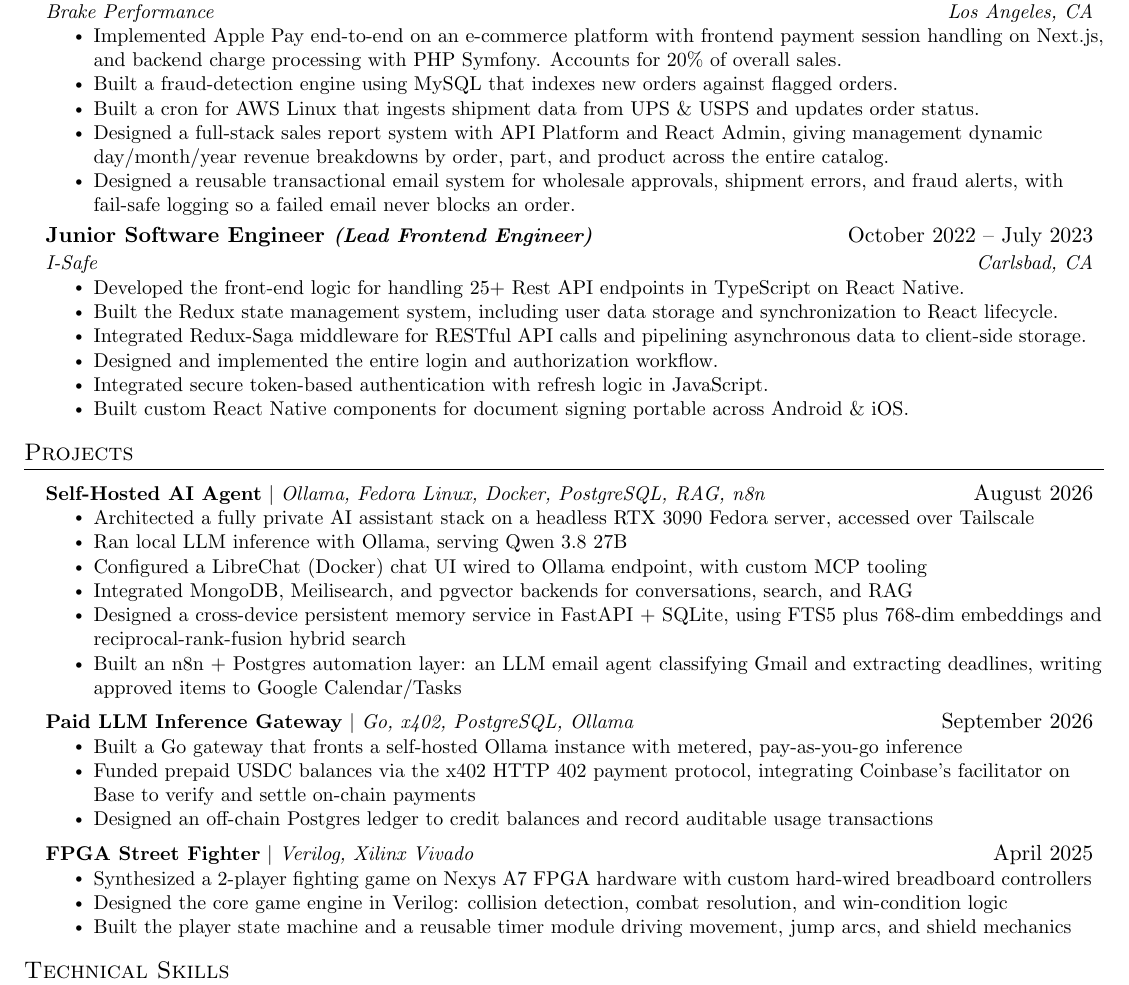
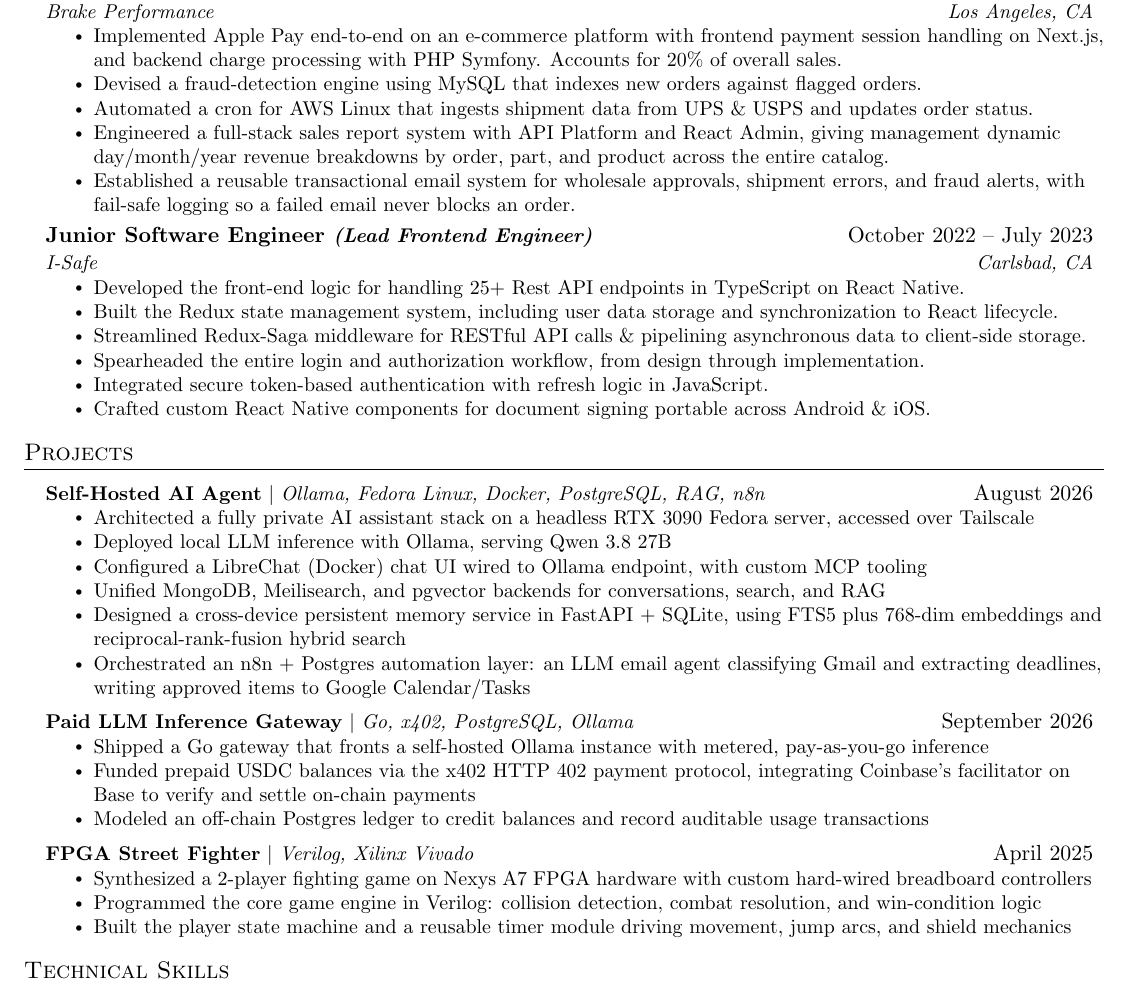
Before and after one commit to farsoudi/resume, a LaTeX CV (resume.tex): part of the page, cut so that both start at the same text. Compiled offline with pdfLaTeX.

Commit message:
Implemented power verbs

```diff
--- a/resume.tex
+++ b/resume.tex
@@ -146,10 +146,10 @@
       \resumeItemListStart
         \resumeItem{Implemented Apple Pay end-to-end on an e-commerce platform with frontend payment session handling on Next.js, and backend charge processing with PHP Symfony. Accounts for 20\% of overall sales.}
         % temporary
-	\resumeItem{Built a fraud-detection engine using MySQL that indexes new orders against flagged orders.}
-	\resumeItem{Built a cron for AWS Linux that ingests shipment data from UPS \& USPS and updates order status.}
-        \resumeItem{Designed a full-stack sales report system with API Platform and React Admin, giving management dynamic day/month/year revenue breakdowns by order, part, and product across the entire catalog.}
-        \resumeItem{Designed a reusable transactional email system for wholesale approvals, shipment errors, and fraud alerts, with fail-safe logging so a failed email never blocks an order.}
+	\resumeItem{Devised a fraud-detection engine using MySQL that indexes new orders against flagged orders.}
+	\resumeItem{Automated a cron for AWS Linux that ingests shipment data from UPS \& USPS and updates order status.}
+        \resumeItem{Engineered a full-stack sales report system with API Platform and React Admin, giving management dynamic day/month/year revenue breakdowns by order, part, and product across the entire catalog.}
+        \resumeItem{Established a reusable transactional email system for wholesale approvals, shipment errors, and fraud alerts, with fail-safe logging so a failed email never blocks an order.}
     \resumeItemListEnd
 
     \resumeSubheading
@@ -158,12 +158,10 @@
       \resumeItemListStart
         \resumeItem{Developed the front-end logic for handling 25+ Rest API endpoints in TypeScript on React Native.}
         \resumeItem{Built the Redux state management system, including user data storage and synchronization to React lifecycle.}
-        \resumeItem{Integrated Redux-Saga middleware for RESTful API calls and pipelining asynchronous data to client-side storage.}
-        \resumeItem{Designed and implemented the entire login and authorization workflow.}
-          % \begin{itemize}[leftmargin=1.5em]
-    \resumeItem {Integrated secure token-based authentication with refresh logic in JavaScript.}
-    \resumeItem {Built custom React Native components for document signing portable across Android \& iOS.}
-  % \end{itemize}
+	\resumeItem{Streamlined Redux-Saga middleware for RESTful API calls \& pipelining asynchronous data to client-side storage.}
+        \resumeItem{Spearheaded the entire login and authorization workflow, from design through implementation.}
+        \resumeItem{Integrated secure token-based authentication with refresh logic in JavaScript.}
+        \resumeItem{Crafted custom React Native components for document signing portable across Android \& iOS.}
       \resumeItemListEnd
 
 % -----------Multiple Positions Heading-----------
@@ -199,26 +197,26 @@
           {\textbf{Self-Hosted AI Agent} $|$ \emph{Ollama, Fedora Linux, Docker, PostgreSQL, RAG, n8n}}{August 2026}
           \resumeItemListStart
             \resumeItem{Architected a fully private AI assistant stack on a headless RTX 3090 Fedora server, accessed over Tailscale}
-            \resumeItem{Ran local LLM inference with Ollama, serving Qwen 3.8 27B}
+            \resumeItem{Deployed local LLM inference with Ollama, serving Qwen 3.8 27B}
             \resumeItem{Configured a LibreChat (Docker) chat UI wired to Ollama endpoint, with custom MCP tooling}
-            \resumeItem{Integrated MongoDB, Meilisearch, and pgvector backends for conversations, search, and RAG}
+            \resumeItem{Unified MongoDB, Meilisearch, and pgvector backends for conversations, search, and RAG}
             \resumeItem{Designed a cross-device persistent memory service in FastAPI + SQLite, using FTS5 plus 768-dim embeddings and reciprocal-rank-fusion hybrid search}
             % \resumeItem{Exposed the memory service to every client machine as agent skills for automatic preference capture and per-project document retrieval}
-            \resumeItem{Built an n8n + Postgres automation layer: an LLM email agent classifying Gmail and extracting deadlines, writing approved items to Google Calendar/Tasks}
+            \resumeItem{Orchestrated an n8n + Postgres automation layer: an LLM email agent classifying Gmail and extracting deadlines, writing approved items to Google Calendar/Tasks}
           \resumeItemListEnd
       \resumeProjectHeading
           {\textbf{Paid LLM Inference Gateway} $|$ \emph{Go, x402, PostgreSQL, Ollama}}{September 2026}
           \resumeItemListStart
-            \resumeItem{Built a Go gateway that fronts a self-hosted Ollama instance with metered, pay-as-you-go inference}
+            \resumeItem{Shipped a Go gateway that fronts a self-hosted Ollama instance with metered, pay-as-you-go inference}
             \resumeItem{Funded prepaid USDC balances via the x402 HTTP 402 payment protocol, integrating Coinbase's facilitator on Base to verify and settle on-chain payments}
-            \resumeItem{Designed an off-chain Postgres ledger to credit balances and record auditable usage transactions}
+            \resumeItem{Modeled an off-chain Postgres ledger to credit balances and record auditable usage transactions}
             % \resumeItem{Implemented invite-only API keys with SHA-256 hashing, per-key rate/concurrency guardrails, and an admin CLI}
           \resumeItemListEnd
       \resumeProjectHeading
           {\textbf{FPGA Street Fighter} $|$ \emph{Verilog, Xilinx Vivado}}{April 2025}
           \resumeItemListStart
             \resumeItem{Synthesized a 2-player fighting game on Nexys A7 FPGA hardware with custom hard-wired breadboard controllers}
-            \resumeItem{Designed the core game engine in Verilog: collision detection, combat resolution, and win-condition logic}
+            \resumeItem{Programmed the core game engine in Verilog: collision detection, combat resolution, and win-condition logic}
             \resumeItem{Built the player state machine and a reusable timer module driving movement, jump arcs, and shield mechanics}
           \resumeItemListEnd
     \resumeSubHeadingListEnd
```
